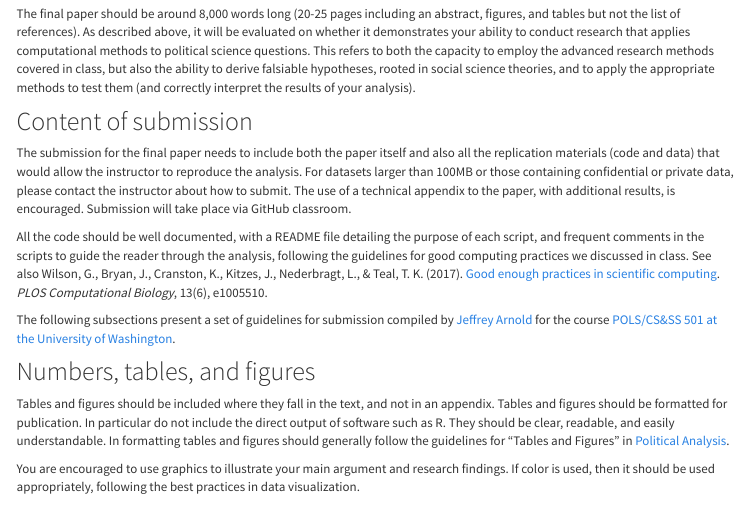
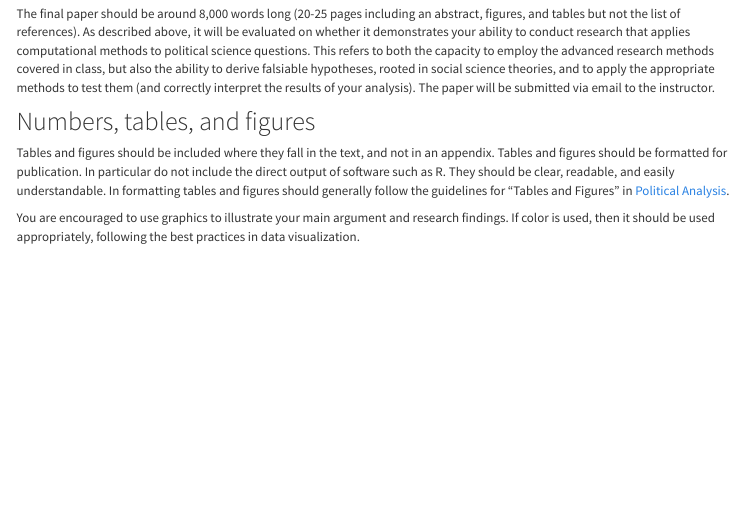
Before and after one commit to pablobarbera/POIR613-2019, an R Markdown document (research_project.Rmd): the page in a window 1100 px wide, from 1210 px down. Rendered offline with R 4.5, knitr and Pandoc, with nearby package versions; a font, style sheet, LaTeX package, included part or bibliography that could not be used is replaced or left out; menus at the side of the page are left out.

Commit message:
removed code submission requirement

```diff
--- a/research_project.Rmd
+++ b/research_project.Rmd
@@ -97,15 +97,7 @@ Students will be given the chance to present their project to the rest of the cl
 
 # Final paper {#final}
 
-The final paper should be around 8,000 words long (20-25 pages including an abstract, figures, and tables but not the list of references). As described above, it will be evaluated on whether it demonstrates your ability to conduct research that applies computational methods to political science questions. This refers to both the capacity to employ the advanced research methods covered in class, but also the ability to derive falsiable hypotheses, rooted in social science theories, and to apply the appropriate methods to test them (and correctly interpret the results of your analysis).
-
-## Content of submission
-
-The submission for the final paper needs to include both the paper itself and also all the replication materials (code and data) that would allow the instructor to reproduce the analysis. For datasets larger than 100MB or those containing confidential or private data, please contact the instructor about how to submit. The use of a technical appendix to the paper, with additional results, is encouraged. Submission will take place via GitHub classroom.
-
-All the code should be well documented, with a README file detailing the purpose of each script, and frequent comments in the scripts to guide the reader through the analysis, following the guidelines for good computing practices we discussed in class. See also Wilson, G., Bryan, J., Cranston, K., Kitzes, J., Nederbragt, L., & Teal, T. K. (2017). <a href="http://journals.plos.org/ploscompbiol/article?id=10.1371/journal.pcbi.1005510">Good enough practices in scientific computing</a>. <i>PLOS Computational Biology</i>, 13(6), e1005510.
-
-The following subsections present a set of guidelines for submission compiled by [Jeffrey Arnold](http://www.jrnold.me/) for the course <a href="https://uw-pols501.github.io/2017/research_project.html">POLS/CS&SS 501 at the University of Washington</a>.
+The final paper should be around 8,000 words long (20-25 pages including an abstract, figures, and tables but not the list of references). As described above, it will be evaluated on whether it demonstrates your ability to conduct research that applies computational methods to political science questions. This refers to both the capacity to employ the advanced research methods covered in class, but also the ability to derive falsiable hypotheses, rooted in social science theories, and to apply the appropriate methods to test them (and correctly interpret the results of your analysis). The paper will be submitted via email to the instructor.
 
 ## Numbers, tables, and figures
 
```
Also changed, not shown: 1 other file.
